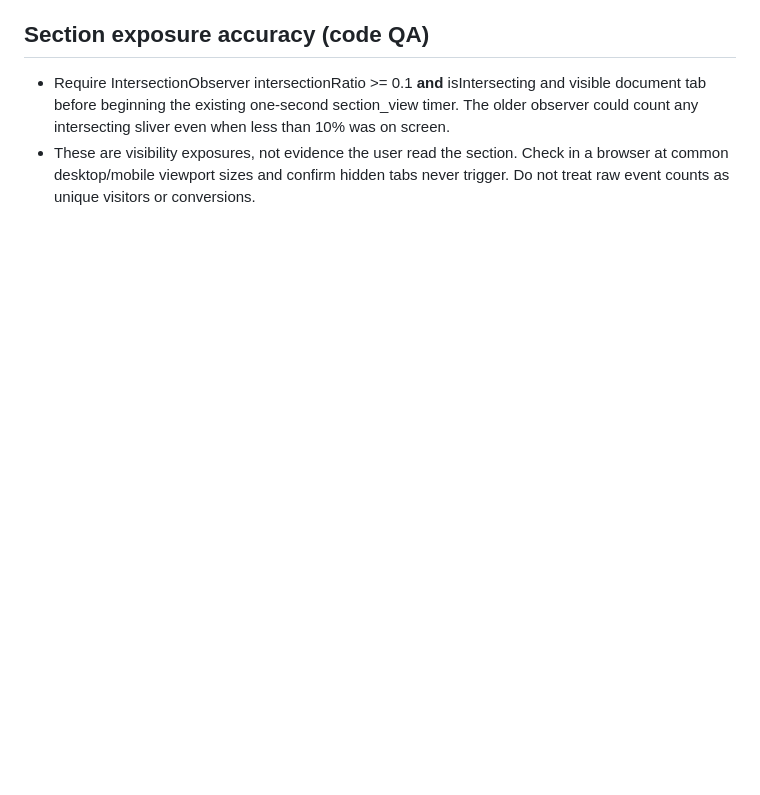
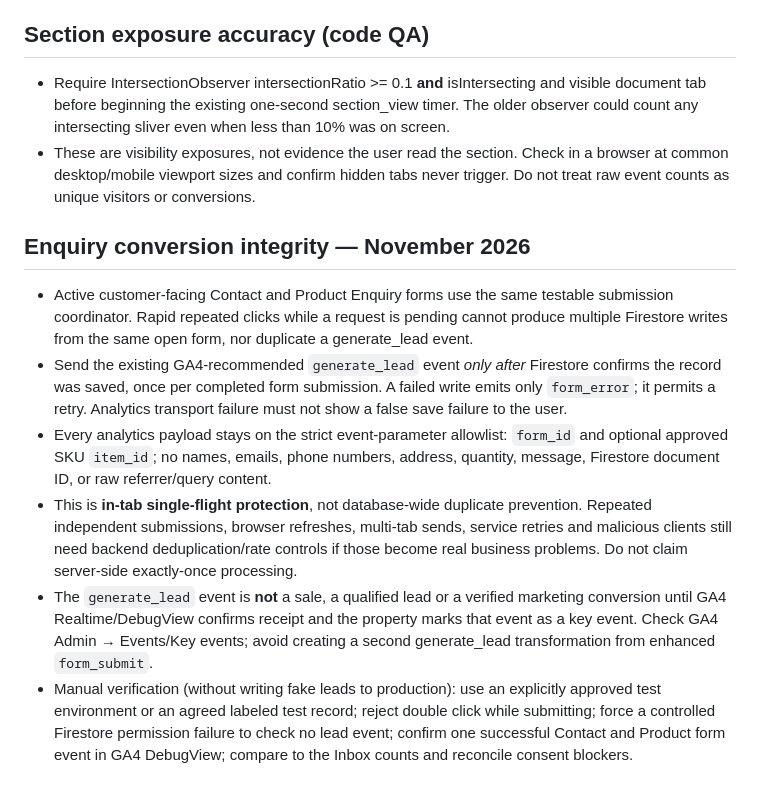
Before and after one commit to creatifybd/joytunchemicals, a Markdown page: docs/marketing-measurement.md, the part around the change. Rendered like a GitHub page; blank space fills up the shorter version.

Commit message:
Document zero-cost form conversion integrity and GA4 QA checks

```diff
--- a/docs/marketing-measurement.md
+++ b/docs/marketing-measurement.md
@@ -65,3 +65,11 @@ The site's new /privacy text describes actual instrumentation, not a legal certi
 ## Section exposure accuracy (code QA)
 - Require IntersectionObserver intersectionRatio >= 0.1 **and** isIntersecting and visible document tab before beginning the existing one-second section_view timer. The older observer could count any intersecting sliver even when less than 10% was on screen.
 - These are visibility exposures, not evidence the user read the section. Check in a browser at common desktop/mobile viewport sizes and confirm hidden tabs never trigger. Do not treat raw event counts as unique visitors or conversions.
+
+## Enquiry conversion integrity — November 2026
+- Active customer-facing Contact and Product Enquiry forms use the same testable submission coordinator. Rapid repeated clicks while a request is pending cannot produce multiple Firestore writes from the same open form, nor duplicate a generate_lead event.
+- Send the existing GA4-recommended `generate_lead` event *only after* Firestore confirms the record was saved, once per completed form submission. A failed write emits only `form_error`; it permits a retry. Analytics transport failure must not show a false save failure to the user.
+- Every analytics payload stays on the strict event-parameter allowlist: `form_id` and optional approved SKU `item_id`; no names, emails, phone numbers, address, quantity, message, Firestore document ID, or raw referrer/query content.
+- This is **in-tab single-flight protection**, not database-wide duplicate prevention. Repeated independent submissions, browser refreshes, multi-tab sends, service retries and malicious clients still need backend deduplication/rate controls if those become real business problems. Do not claim server-side exactly-once processing.
+- The `generate_lead` event is **not** a sale, a qualified lead or a verified marketing conversion until GA4 Realtime/DebugView confirms receipt and the property marks that event as a key event. Check GA4 Admin → Events/Key events; avoid creating a second generate_lead transformation from enhanced `form_submit`.
+- Manual verification (without writing fake leads to production): use an explicitly approved test environment or an agreed labeled test record; reject double click while submitting; force a controlled Firestore permission failure to check no lead event; confirm one successful Contact and Product form event in GA4 DebugView; compare to the Inbox counts and reconcile consent blockers.
```
